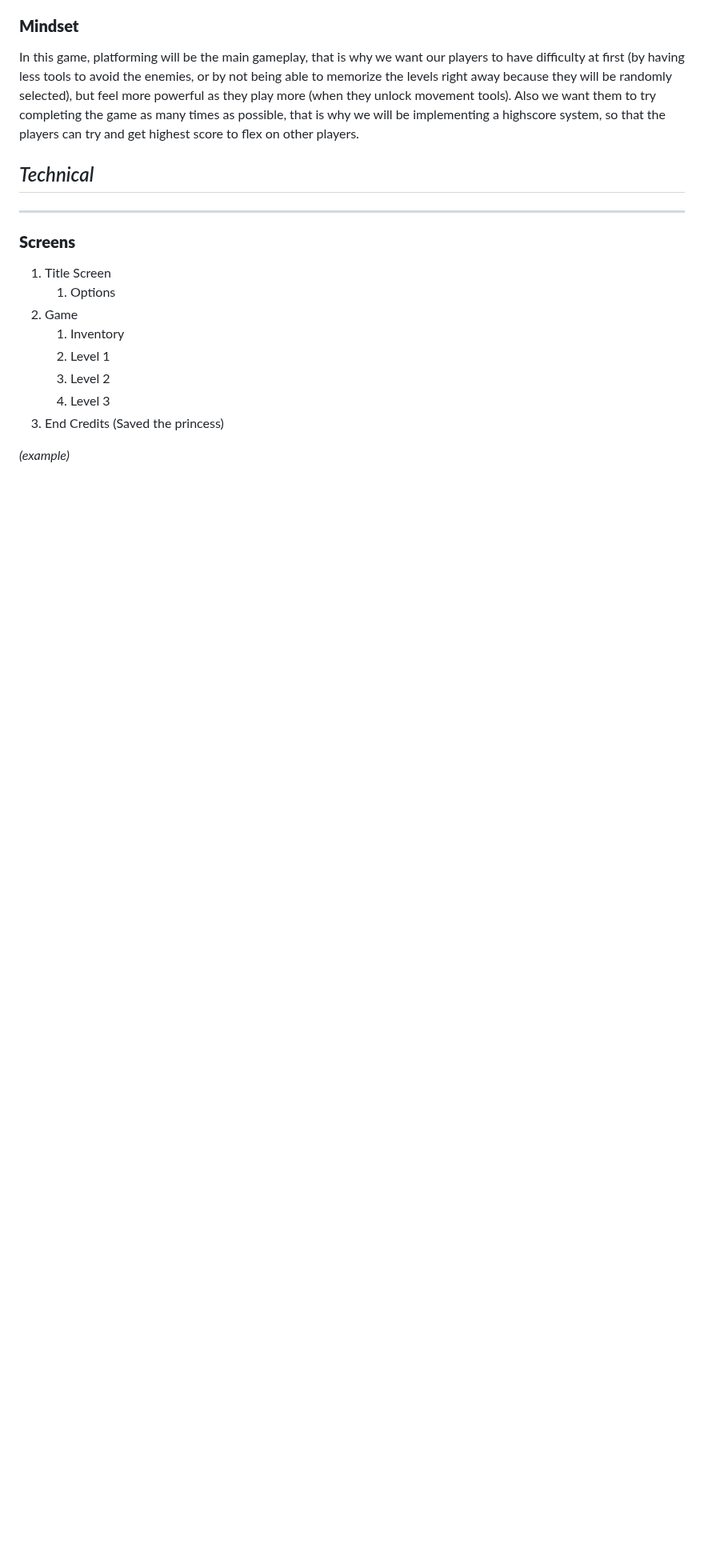
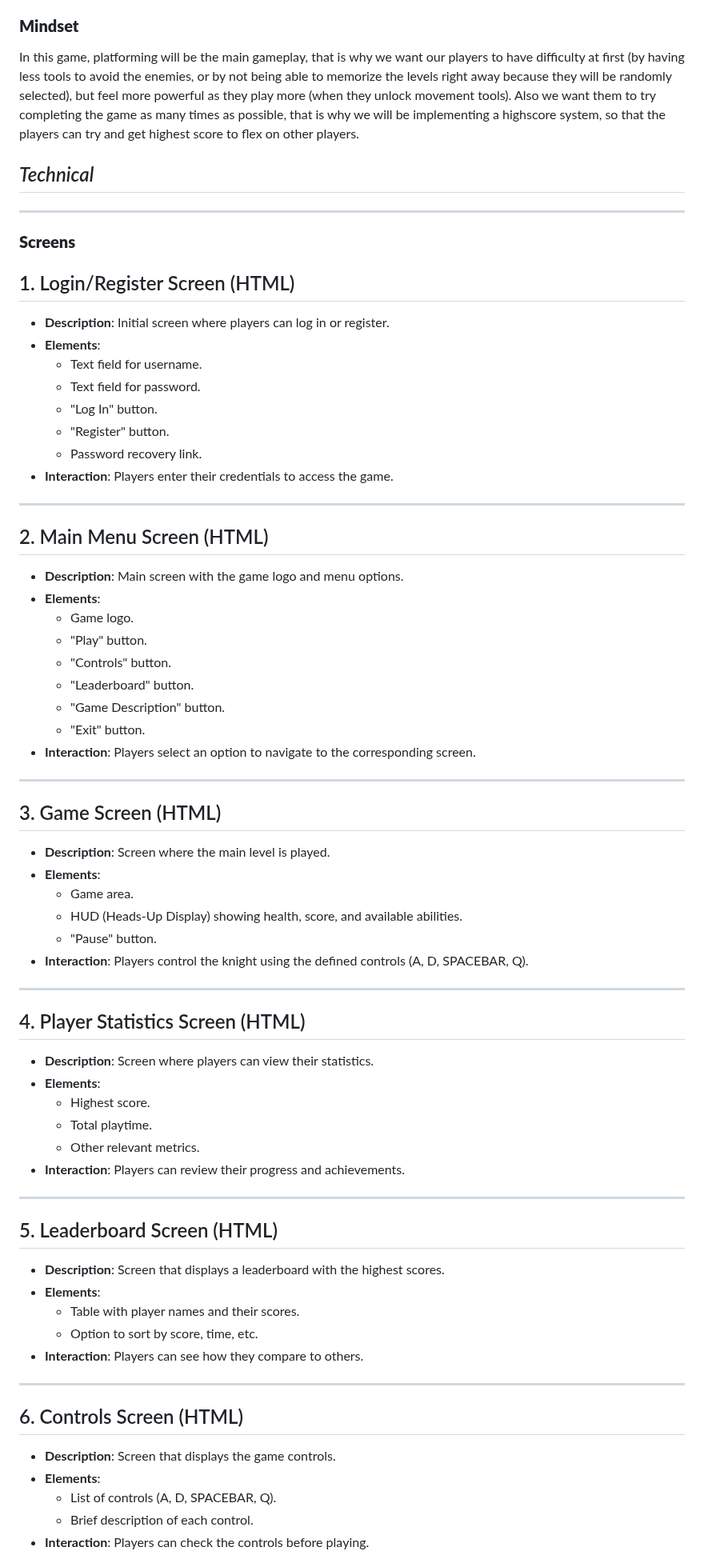
Before and after one commit to Santiago-Coronado/Jump_King_Team, a Markdown page: Videojuego/GDD_Template.md, the part around one of its changes. Shown at 80% size. Drawn GitHub-style; blank space fills up the shorter version.

Commit message:
Update GDD_Template.md
Section 3 commit

```diff
--- a/Videojuego/GDD_Template.md
+++ b/Videojuego/GDD_Template.md
@@ -69,13 +69,64 @@ In this game, platforming will be the main gameplay, that is why we want our pla
 
 ### **Screens**
 
-1. Title Screen
-    1. Options
-3. Game
-    1. Inventory
-    2. Level 1
-    3. Level 2
-    4. Level 3
-4. End Credits (Saved the princess)
+## 1. Login/Register Screen (HTML)
+- **Description**: Initial screen where players can log in or register.
+- **Elements**:
+  - Text field for username.
+  - Text field for password.
+  - "Log In" button.
+  - "Register" button.
+  - Password recovery link.
+- **Interaction**: Players enter their credentials to access the game.
 
-_(example)_
+---
+
+## 2. Main Menu Screen (HTML)
+- **Description**: Main screen with the game logo and menu options.
+- **Elements**:
+  - Game logo.
+  - "Play" button.
+  - "Controls" button.
+  - "Leaderboard" button.
+  - "Game Description" button.
+  - "Exit" button.
+- **Interaction**: Players select an option to navigate to the corresponding screen.
+
+---
+
+## 3. Game Screen (HTML)
+- **Description**: Screen where the main level is played.
+- **Elements**:
+  - Game area.
+  - HUD (Heads-Up Display) showing health, score, and available abilities.
+  - "Pause" button.
+- **Interaction**: Players control the knight using the defined controls (A, D, SPACEBAR, Q).
+
+---
+
+## 4. Player Statistics Screen (HTML)
+- **Description**: Screen where players can view their statistics.
+- **Elements**:
+  - Highest score.
+  - Total playtime.
+  - Other relevant metrics.
+- **Interaction**: Players can review their progress and achievements.
+
+---
+
+## 5. Leaderboard Screen (HTML)
+- **Description**: Screen that displays a leaderboard with the highest scores.
+- **Elements**:
+  - Table with player names and their scores.
+  - Option to sort by score, time, etc.
+- **Interaction**: Players can see how they compare to others.
+
+---
+
+## 6. Controls Screen (HTML)
+- **Description**: Screen that displays the game controls.
+- **Elements**:
+  - List of controls (A, D, SPACEBAR, Q).
+  - Brief description of each control.
+- **Interaction**: Players can check the controls before playing.
+
```
Also changed, not shown: other parts of Videojuego/GDD_Template.md (+40 -5 lines).
